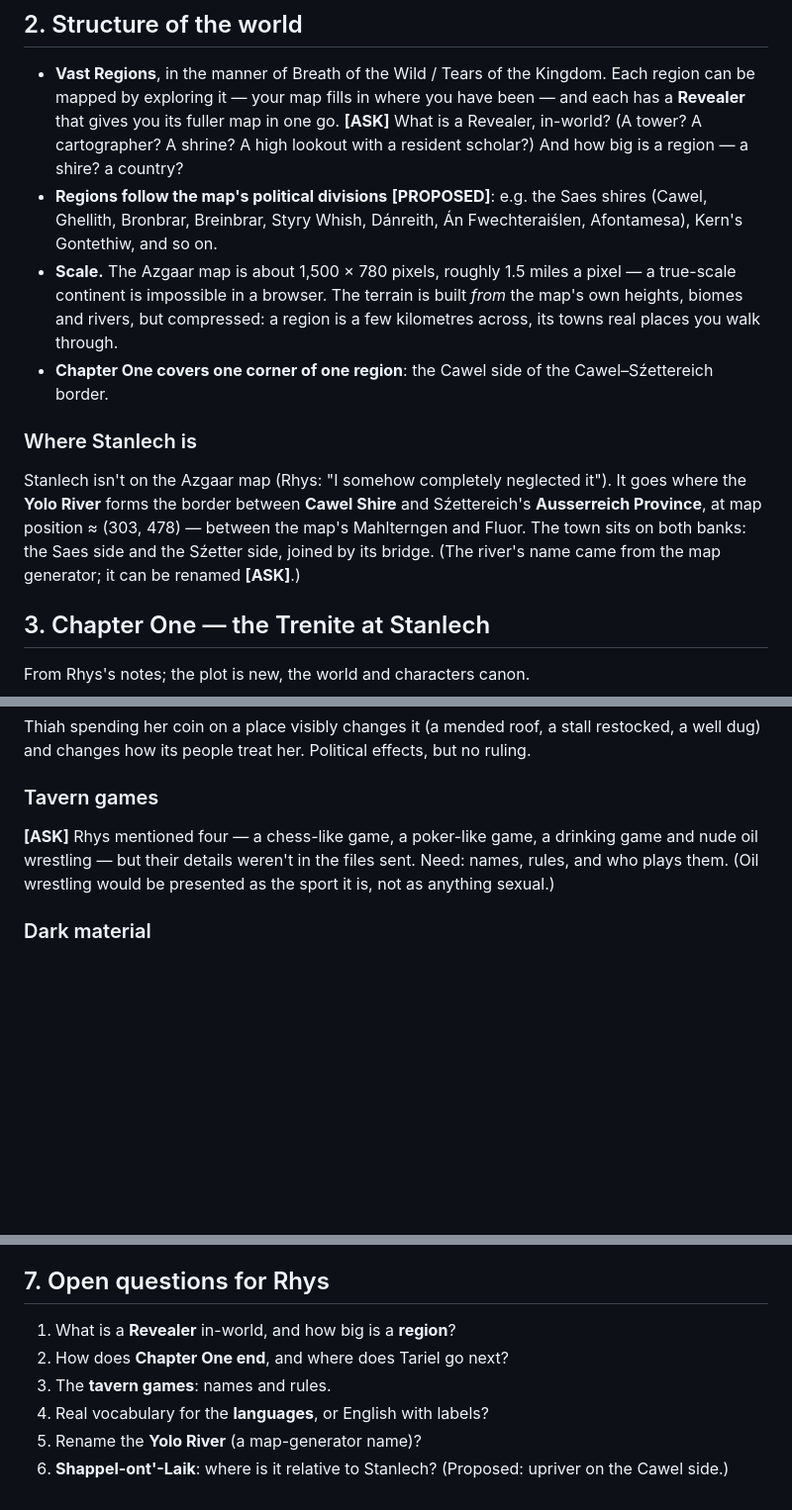
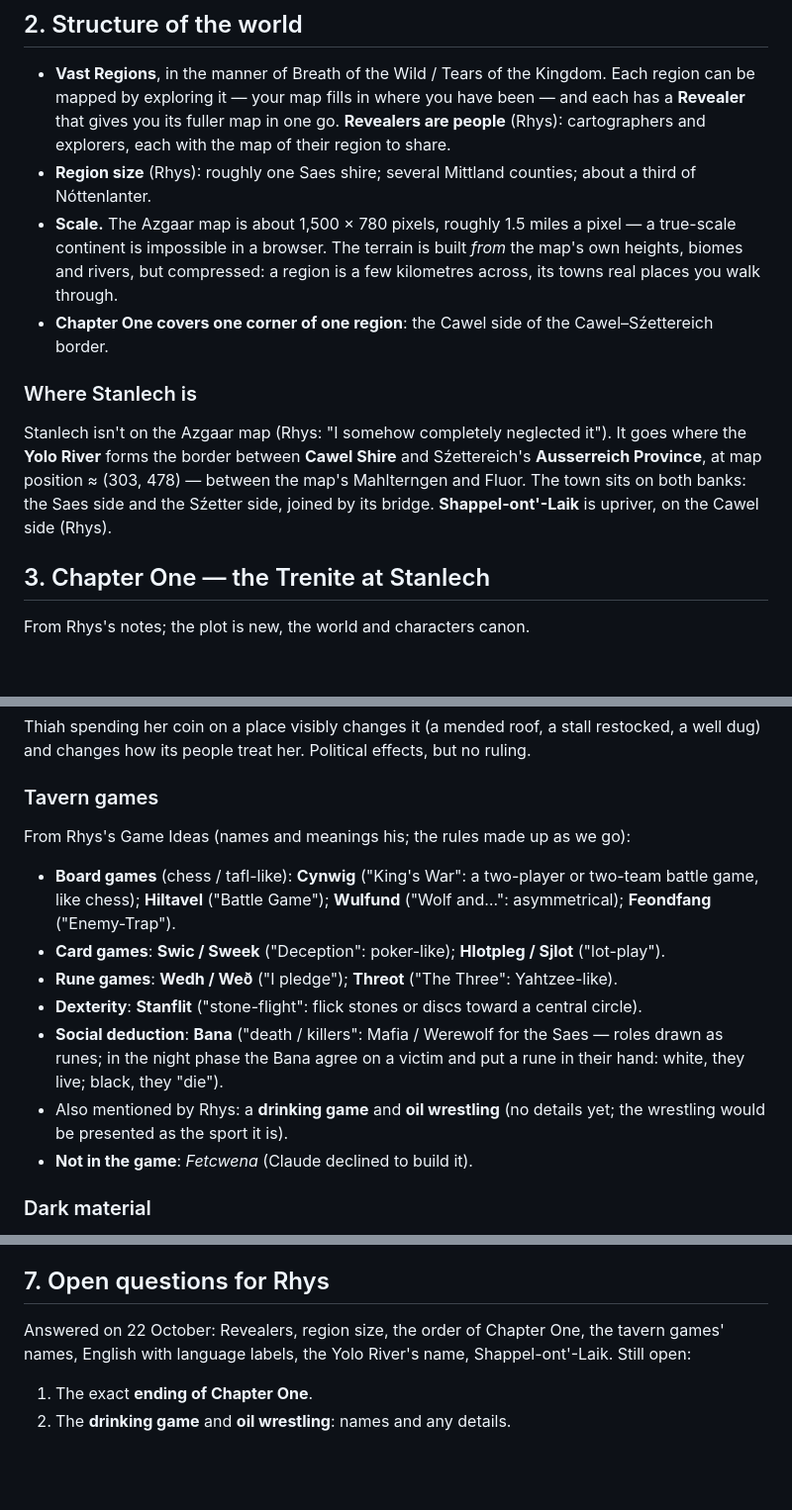
Before and after one commit to GooseKnightGaming/Tariel-Caulsleigh, a Markdown page: DESIGN.md, 3 parts joined by grey strips. Shown at 99% size. Rendered like a GitHub page; blank space fills up the shorter version.

Commit message:
Design draft 2: Rhys's answers - Revealers, regions, tavern games, languages
Co-Authored-By: Claude Opus 5.5 <noreply@anthropic.com>
Claude-Session: https://claude.ai/code/session_01YXCTGv1c541BaiYTxzqV5f

```diff
--- a/DESIGN.md
+++ b/DESIGN.md
@@ -24,10 +24,10 @@ characters, never through exposition dumps.
 
 - **Vast Regions**, in the manner of Breath of the Wild / Tears of the Kingdom. Each region can be mapped
   by exploring it — your map fills in where you have been — and each has a **Revealer** that gives you its
-  fuller map in one go. **[ASK]** What is a Revealer, in-world? (A tower? A cartographer? A shrine? A
-  high lookout with a resident scholar?) And how big is a region — a shire? a country?
-- **Regions follow the map's political divisions** **[PROPOSED]**: e.g. the Saes shires (Cawel, Ghellith,
-  Bronbrar, Breinbrar, Styry Whish, Dánreith, Án Fwechteraiślen, Afontamesa), Kern's Gontethiw, and so on.
+  fuller map in one go. **Revealers are people** (Rhys): cartographers and explorers, each with the
+  map of their region to share.
+- **Region size** (Rhys): roughly one Saes shire; several Mittland counties; about a third of
+  Nóttenlanter.
 - **Scale.** The Azgaar map is about 1,500 × 780 pixels, roughly 1.5 miles a pixel — a true-scale
   continent is impossible in a browser. The terrain is built *from* the map's own heights, biomes and
   rivers, but compressed: a region is a few kilometres across, its towns real places you walk through.
@@ -38,8 +38,8 @@ characters, never through exposition dumps.
 Stanlech isn't on the Azgaar map (Rhys: "I somehow completely neglected it"). It goes where the
 **Yolo River** forms the border between **Cawel Shire** and Sźettereich's **Ausserreich Province**, at map
 position ≈ (303, 478) — between the map's Mahlterngen and Fluor. The town sits on both banks: the Saes
-side and the Sźetter side, joined by its bridge. (The river's name came from the map generator; it can be
-renamed **[ASK]**.)
+side and the Sźetter side, joined by its bridge. **Shappel-ont'-Laik** is upriver, on the Cawel side
+(Rhys).
 
 ## 3. Chapter One — the Trenite at Stanlech
 
@@ -115,9 +114,20 @@ changes how its people treat her. Political effects, but no ruling.
 
 ### Tavern games
 
-**[ASK]** Rhys mentioned four — a chess-like game, a poker-like game, a drinking game and nude oil
-wrestling — but their details weren't in the files sent. Need: names, rules, and who plays them. (Oil
-wrestling would be presented as the sport it is, not as anything sexual.)
+From Rhys's Game Ideas (names and meanings his; the rules made up as we go):
+
+- **Board games** (chess / tafl-like): **Cynwig** ("King's War": a two-player or two-team battle game,
+  like chess); **Hiltavel** ("Battle Game"); **Wulfund** ("Wolf and…": asymmetrical); **Feondfang**
+  ("Enemy-Trap").
+- **Card games**: **Swic / Sweek** ("Deception": poker-like); **Hlotpleg / Sjlot** ("lot-play").
+- **Rune games**: **Wedh / Weð** ("I pledge"); **Threot** ("The Three": Yahtzee-like).
+- **Dexterity**: **Stanflit** ("stone-flight": flick stones or discs toward a central circle).
+- **Social deduction**: **Bana** ("death / killers": Mafia / Werewolf for the Saes — roles drawn as runes;
+  in the night phase the Bana agree on a victim and put a rune in their hand: white, they live; black,
+  they "die").
+- Also mentioned by Rhys: a **drinking game** and **oil wrestling** (no details yet; the wrestling would be
+  presented as the sport it is).
+- **Not in the game**: *Fetcwena* (Claude declined to build it).
 
 ### Dark material
 
@@ -146,9 +156,8 @@ notes already require.
 
 ## 7. Open questions for Rhys
 
-1. What is a **Revealer** in-world, and how big is a **region**?
-2. How does **Chapter One end**, and where does Tariel go next?
-3. The **tavern games**: names and rules.
-4. Real vocabulary for the **languages**, or English with labels?
-5. Rename the **Yolo River** (a map-generator name)?
-6. **Shappel-ont'-Laik**: where is it relative to Stanlech? (Proposed: upriver on the Cawel side.)
+Answered on 22 October: Revealers, region size, the order of Chapter One, the tavern games' names,
+English with language labels, the Yolo River's name, Shappel-ont'-Laik. Still open:
+
+1. The exact **ending of Chapter One**.
+2. The **drinking game** and **oil wrestling**: names and any details.
```
Also changed, not shown: other parts of DESIGN.md (+7 -8 lines).
